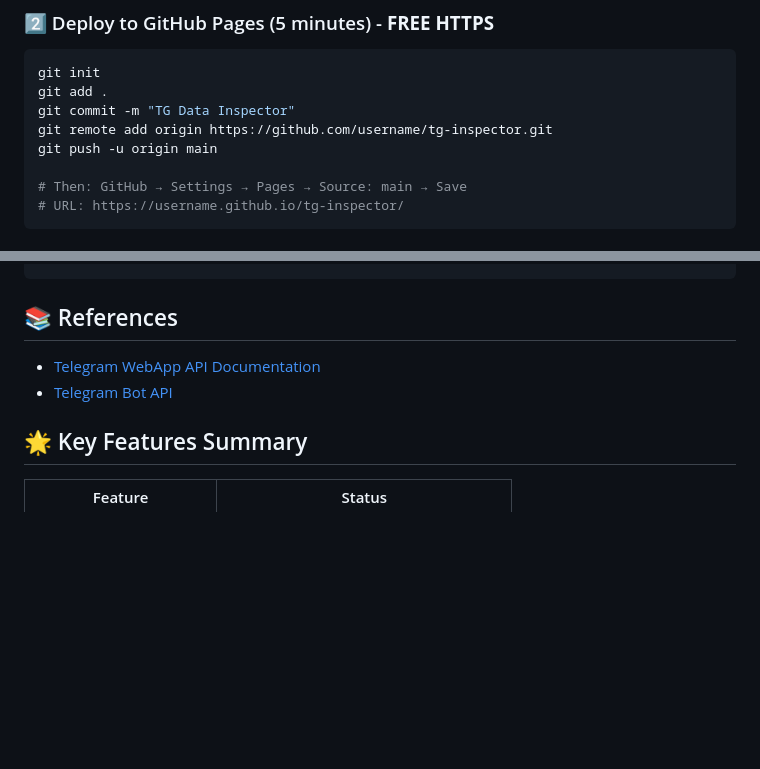
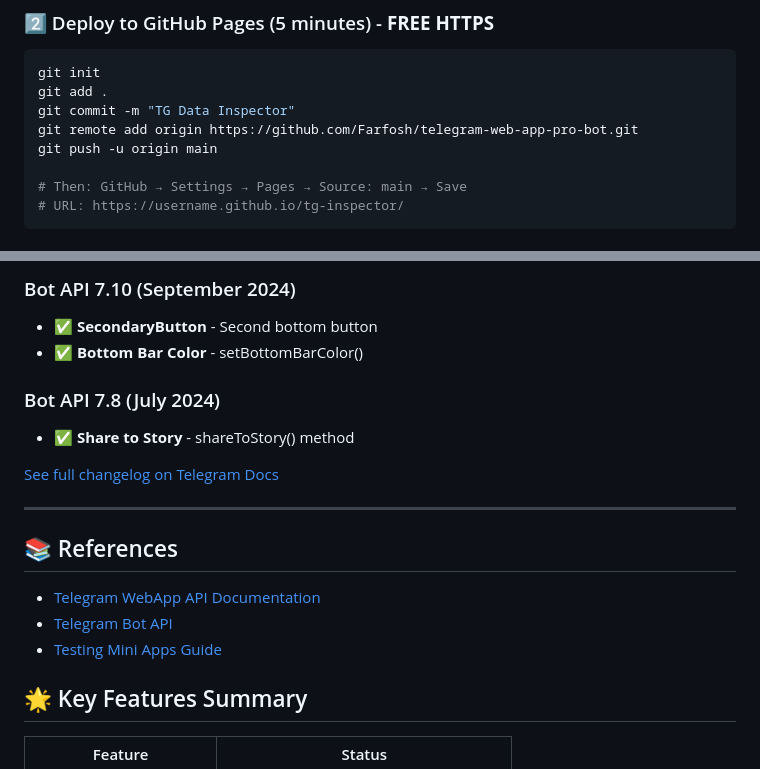
Before and after one commit to Farfosh/telegram-web-app-pro-bot, a Markdown page: README.md, 2 parts joined by grey strips. GitHub-like rendering; blank space fills up the shorter version.

Commit message:
Update README.md with new repository link, add testing and debug mode instructions, and include latest Telegram API updates for enhanced user guidance.

```diff
--- a/README.md
+++ b/README.md
@@ -20,7 +20,7 @@
 git init
 git add .
 git commit -m "TG Data Inspector"
-git remote add origin https://github.com/username/tg-inspector.git
+git remote add origin https://github.com/Farfosh/telegram-web-app-pro-bot.git
 git push -u origin main
 
 # Then: GitHub → Settings → Pages → Source: main → Save
@@ -250,7 +317,19 @@ function verifyTelegramData(initData, botToken) {
+### Bot API 7.10 (September 2024)
+- ✅ **SecondaryButton** - Second bottom button
+- ✅ **Bottom Bar Color** - setBottomBarColor()
+
+### Bot API 7.8 (July 2024)
+- ✅ **Share to Story** - shareToStory() method
+
+[See full changelog on Telegram Docs](https://core.telegram.org/bots/webapps#recent-changes)
+
+---
+
 ## 📚 References
 
 - [Telegram WebApp API Documentation](https://core.telegram.org/bots/webapps)
 - [Telegram Bot API](https://core.telegram.org/bots/api)
+- [Testing Mini Apps Guide](https://core.telegram.org/bots/webapps#testing-mini-apps)
 
 ## 🌟 Key Features Summary
 
```
Also changed, not shown: other parts of README.md (+67 -0 lines).
